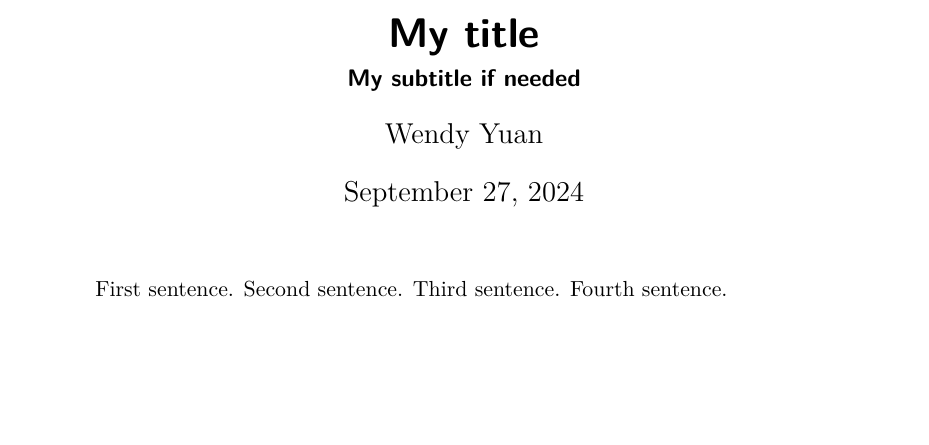
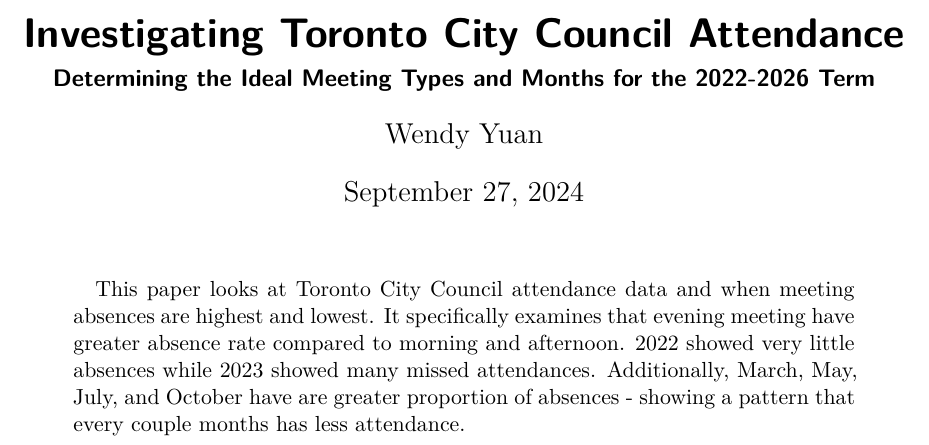
Before and after one commit to kiwindyy/CityCouncilAttendance, a Quarto document (paper/paper.qmd): part of page 1 of 4, cut at the place of the change, the shorter picture padded with empty space. The pictures show the output file paper/paper.pdf that the author committed with the source.

Commit message:
wrote abstract & readme + uploaded initial sketches

```diff
--- a/paper/paper.qmd
+++ b/paper/paper.qmd
@@ -1,11 +1,11 @@
 ---
-title: "My title"
-subtitle: "My subtitle if needed"
+title: "Investigating Toronto City Council Attendance"
+subtitle: "Determining the Ideal Meeting Types and Months for the 2022-2026 Term"
 author:
   - Wendy Yuan
 date: "27 September 2024"
 date-format: long
-abstract: "First sentence. Second sentence. Third sentence. Fourth sentence."
+abstract: "This paper looks at Toronto City Council attendance data and when meeting absences are highest and lowest. It specifically examines that evening meeting have greater absence rate compared to morning and afternoon. 2022 showed very little absences while 2023 showed many missed attendances. Additionally, March, May, July, and October have are greater proportion of absences - showing a pattern that every couple months has less attendance."
 format: pdf
 number-sections: true
 bibliography: references.bib
```
Also changed, not shown: README.md, other/sketches/data.jpg (added), other/sketches/month graph.jpg (added), other/sketches/type graph.jpg (added), other/sketches/year graph.jpg (added), paper/paper.pdf, paper/paper.qmd (3 more changed lines).
